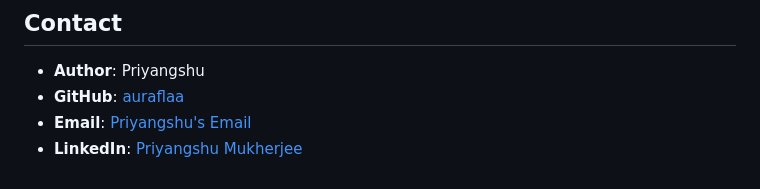
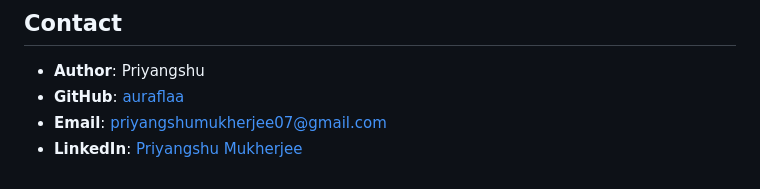
Before and after one commit to auraflaa/Inventory_Management_DB-Project, a Markdown page: README.md, the part around the change. Rendered like a GitHub page.

```diff
--- a/README.md
+++ b/README.md
@@ -135,5 +135,5 @@ This project is open-source and available under the [MIT License](LICENSE).
 
 - **Author**: Priyangshu
 - **GitHub**: [auraflaa](https://github.com/auraflaa)
-- **Email**: [Priyangshu's Email](priyangshumukherjee07@gmail.com)
+- **Email**: priyangshumukherjee07@gmail.com
 - **LinkedIn**: [Priyangshu Mukherjee](https://www.linkedin.com/in/priyangshu-mukherjee/)
```
